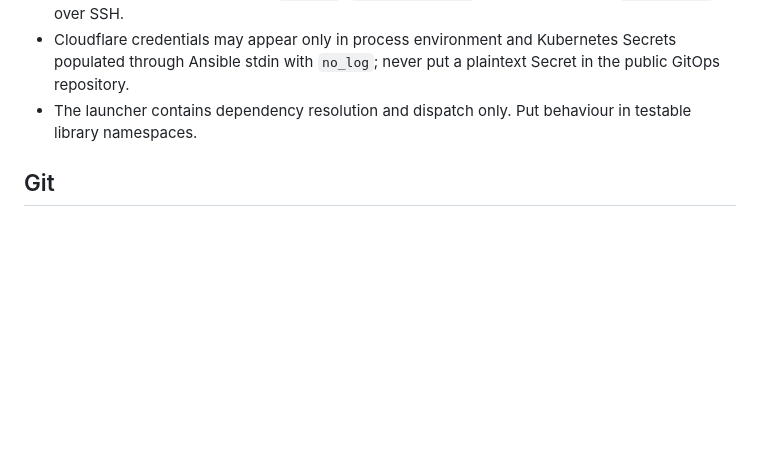
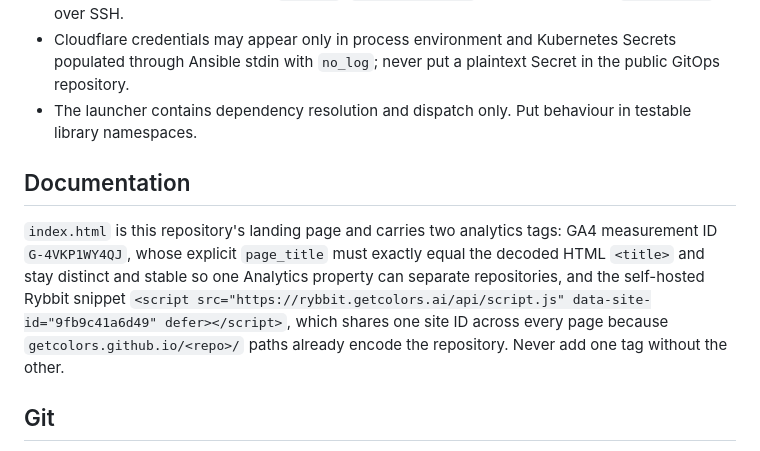
Before and after one commit to getcolors/k3s, a Markdown page: CLAUDE.md, the part around the change. Drawn GitHub-style; blank space fills up the shorter version.

Commit message:
Document the two-tag analytics convention
The landing page has always carried both the GA4 tag and the self-hosted
Rybbit snippet, but CLAUDE.md described neither, so the convention was
invisible to anyone reading this repository on its own.

Co-Authored-By: Claude Opus 5 <noreply@anthropic.com>
Claude-Session: https://claude.ai/code/session_01RwBVwaUrefqaMY1oLQ5CGx

```diff
--- a/CLAUDE.md
+++ b/CLAUDE.md
@@ -74,6 +74,16 @@ rendered. The local stage owns its SSH block; do not reuse ONCE's local playbook
 - The launcher contains dependency resolution and dispatch only. Put behaviour
   in testable library namespaces.
 
+## Documentation
+
+`index.html` is this repository's landing page and carries two analytics tags:
+GA4 measurement ID `G-4VKP1WY4QJ`, whose explicit `page_title` must exactly
+equal the decoded HTML `<title>` and stay distinct and stable so one Analytics
+property can separate repositories, and the self-hosted Rybbit snippet
+`<script src="https://rybbit.getcolors.ai/api/script.js" data-site-id="9fb9c41a6d49" defer></script>`,
+which shares one site ID across every page because `getcolors.github.io/<repo>/`
+paths already encode the repository. Never add one tag without the other.
+
 ## Git
 
 Do not invent or hand-edit `k3s-sha`. After committing and pushing package code,
```
